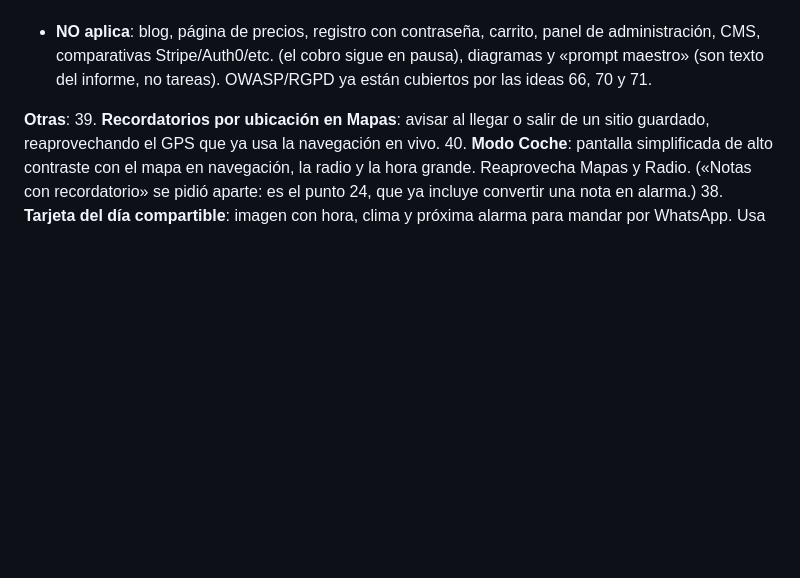
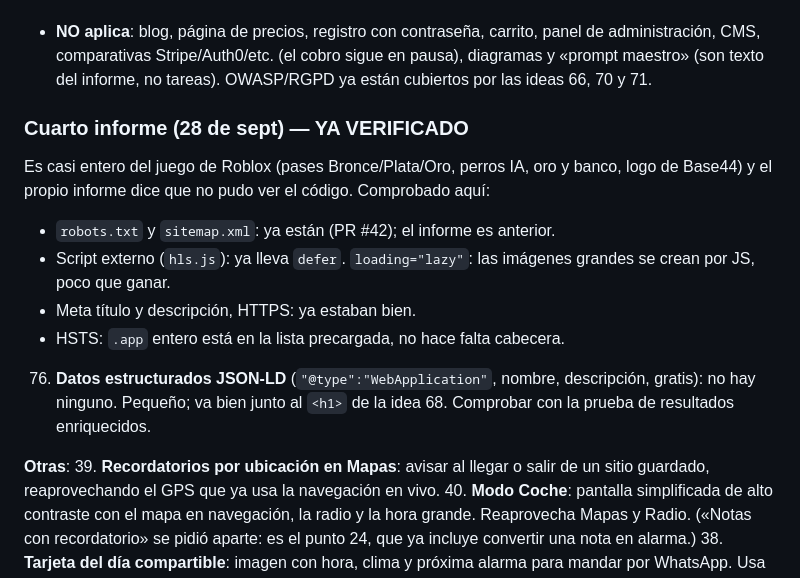
Before and after one commit to albertventuraolivares-spec/IXClock, a Markdown page: BACKLOG.md, the part around the change. GitHub-like rendering; blank space fills up the shorter version.

Commit message:
BACKLOG: cuarto informe verificado (idea 76, JSON-LD) (#44)
Claude-Session: https://claude.ai/code/session_01MxstDZdqb2SEqvgwnC5vPa

Co-authored-by: Claude <noreply@anthropic.com>

```diff
--- a/BACKLOG.md
+++ b/BACKLOG.md
@@ -252,6 +252,19 @@ Del tercero, comprobado en el código:
   panel de administración, CMS, comparativas Stripe/Auth0/etc. (el cobro sigue
   en pausa), diagramas y «prompt maestro» (son texto del informe, no tareas).
   OWASP/RGPD ya están cubiertos por las ideas 66, 70 y 71.
+
+### Cuarto informe (28 de sept) — YA VERIFICADO
+Es casi entero del juego de Roblox (pases Bronce/Plata/Oro, perros IA, oro y
+banco, logo de Base44) y el propio informe dice que no pudo ver el código.
+Comprobado aquí:
+- `robots.txt` y `sitemap.xml`: ya están (PR #42); el informe es anterior.
+- Script externo (`hls.js`): ya lleva `defer`. `loading="lazy"`: las imágenes
+  grandes se crean por JS, poco que ganar.
+- Meta título y descripción, HTTPS: ya estaban bien.
+- HSTS: `.app` entero está en la lista precargada, no hace falta cabecera.
+76. **Datos estructurados JSON-LD** (`"@type":"WebApplication"`, nombre,
+    descripción, gratis): no hay ninguno. Pequeño; va bien junto al `<h1>`
+    de la idea 68. Comprobar con la prueba de resultados enriquecidos.
 
 **Otras**:
 39. **Recordatorios por ubicación en Mapas**: avisar al llegar o salir de un
```
